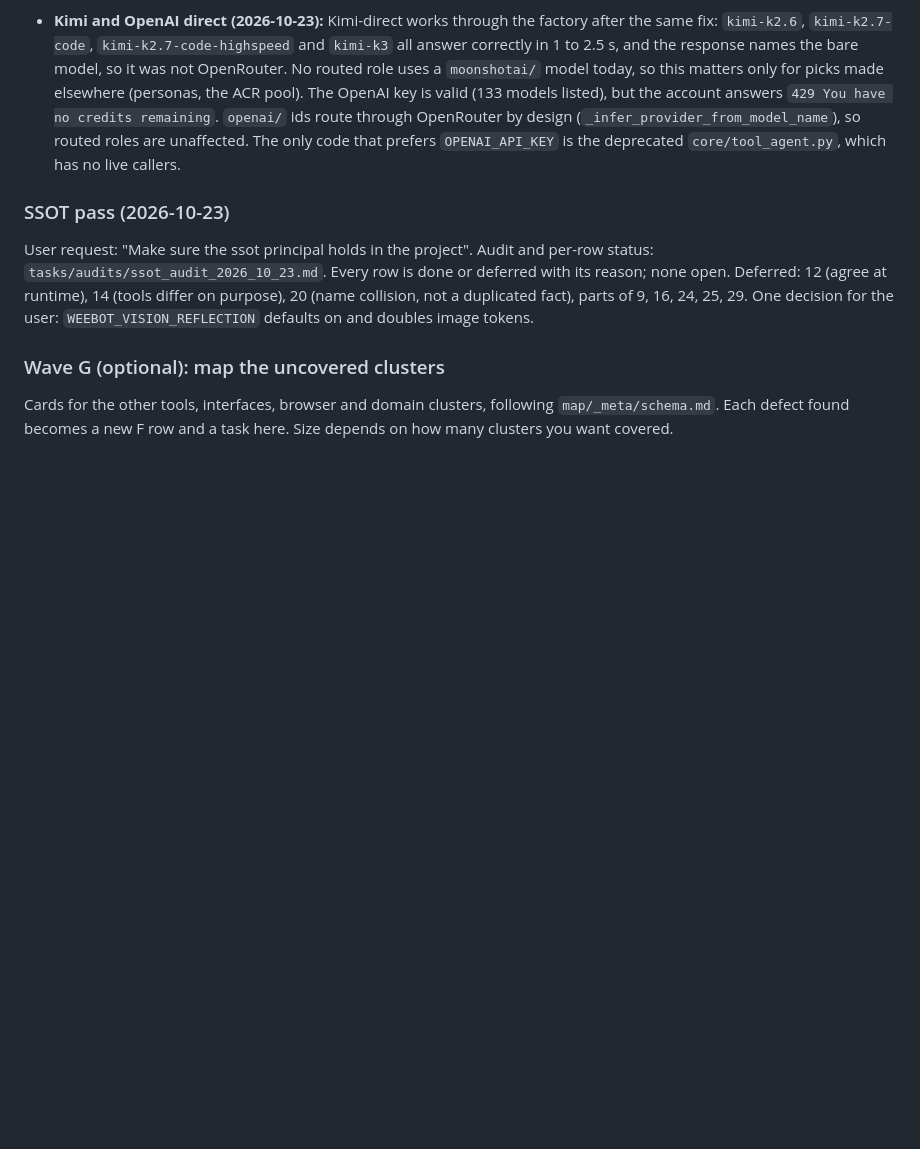
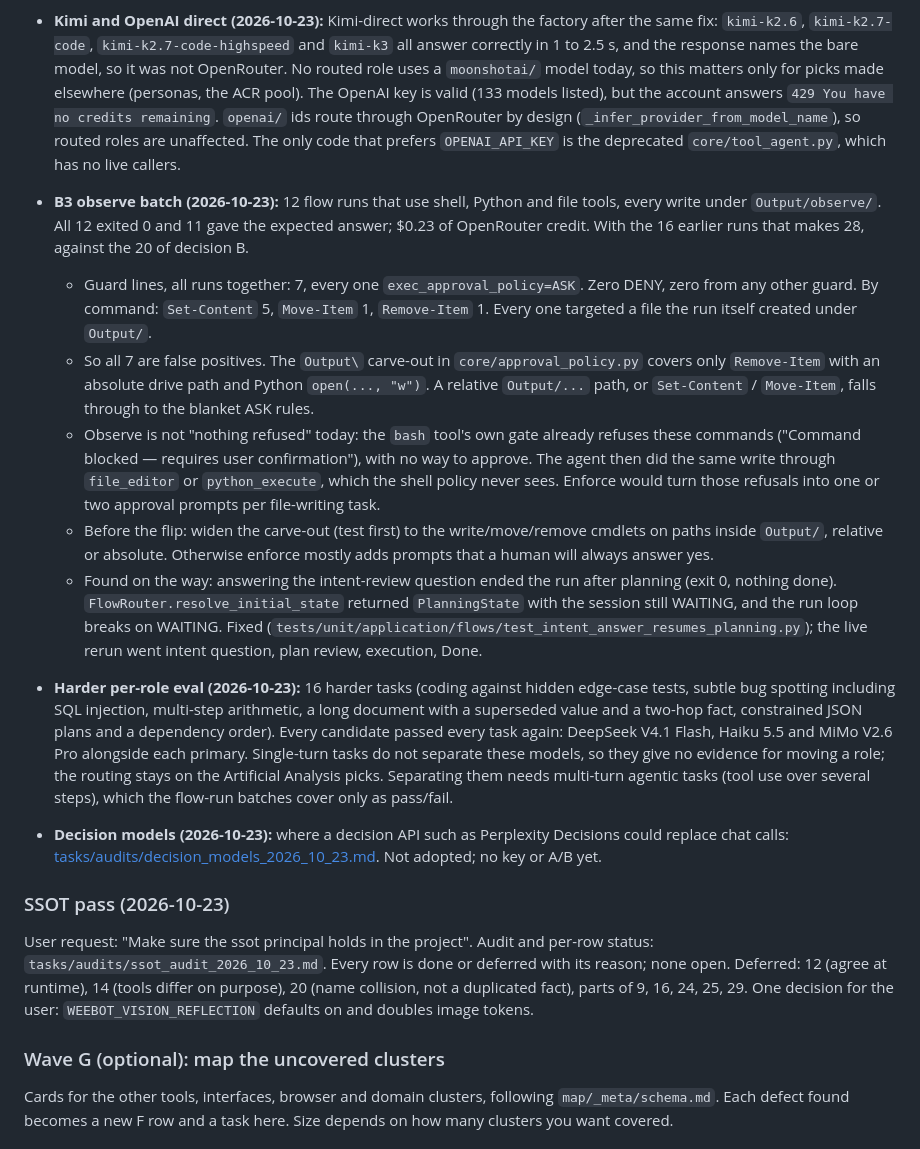
Before and after one commit to georgehadji/weebot, a Markdown page: tasks/remaining_fix_plan.md, the part around the change. GitHub-like rendering; blank space fills up the shorter version.

Commit message:
docs(plan): record the W3.7 observe batch, harder VFM eval and decision-model audit
Co-Authored-By: Claude Opus 5.5 <noreply@anthropic.com>

```diff
--- a/tasks/remaining_fix_plan.md
+++ b/tasks/remaining_fix_plan.md
@@ -278,6 +278,16 @@ Independent of C-E; it can go anywhere after A.
 - **DeepSeek direct, first live check (2026-10-23):** with `DEEPSEEK_API_KEY` in `.env`, DeepSeek-direct was never used. The key lives in settings, not `os.environ`, so `DeepSeekAdapter` fell back to `"no-key"`. The factory also passed the caller's `api_key`, which is the OpenRouter key, so every call went silently to OpenRouter. Moonshot had the same bug. Both branches now resolve their own key with `_resolve_direct_key`, as the xAI branch does (`tests/unit/test_adapter_factory_credentials.py`). The key is valid (the model list works), but the DeepSeek account answers `402 Insufficient Balance` for every model, so calls fall back to OpenRouter until the account is topped up. Open: the direct API lists only `deepseek-flash` and `deepseek-v4-pro`, so `deepseek-v4.1-flash` may need an id mapping once there is balance to test it. `DeepSeekAdapter` also forces thinking with `reasoning_effort="high"` on every call, short calls included, which is worth measuring then.
 - **Kimi and OpenAI direct (2026-10-23):** Kimi-direct works through the factory after the same fix: `kimi-k2.6`, `kimi-k2.7-code`, `kimi-k2.7-code-highspeed` and `kimi-k3` all answer correctly in 1 to 2.5 s, and the response names the bare model, so it was not OpenRouter. No routed role uses a `moonshotai/` model today, so this matters only for picks made elsewhere (personas, the ACR pool). The OpenAI key is valid (133 models listed), but the account answers `429 You have no credits remaining`. `openai/` ids route through OpenRouter by design (`_infer_provider_from_model_name`), so routed roles are unaffected. The only code that prefers `OPENAI_API_KEY` is the deprecated `core/tool_agent.py`, which has no live callers.
 
+- **B3 observe batch (2026-10-23):** 12 flow runs that use shell, Python and file tools, every write under `Output/observe/`. All 12 exited 0 and 11 gave the expected answer; $0.23 of OpenRouter credit. With the 16 earlier runs that makes 28, against the 20 of decision B.
+  - Guard lines, all runs together: 7, every one `exec_approval_policy=ASK`. Zero DENY, zero from any other guard. By command: `Set-Content` 5, `Move-Item` 1, `Remove-Item` 1. Every one targeted a file the run itself created under `Output/`.
+  - So all 7 are false positives. The `Output\` carve-out in `core/approval_policy.py` covers only `Remove-Item` with an absolute drive path and Python `open(..., "w")`. A relative `Output/...` path, or `Set-Content` / `Move-Item`, falls through to the blanket ASK rules.
+  - Observe is not "nothing refused" today: the `bash` tool's own gate already refuses these commands ("Command blocked — requires user confirmation"), with no way to approve. The agent then did the same write through `file_editor` or `python_execute`, which the shell policy never sees. Enforce would turn those refusals into one or two approval prompts per file-writing task.
+  - Before the flip: widen the carve-out (test first) to the write/move/remove cmdlets on paths inside `Output/`, relative or absolute. Otherwise enforce mostly adds prompts that a human will always answer yes.
+  - Found on the way: answering the intent-review question ended the run after planning (exit 0, nothing done). `FlowRouter.resolve_initial_state` returned `PlanningState` with the session still WAITING, and the run loop breaks on WAITING. Fixed (`tests/unit/application/flows/test_intent_answer_resumes_planning.py`); the live rerun went intent question, plan review, execution, Done.
+- **Harder per-role eval (2026-10-23):** 16 harder tasks (coding against hidden edge-case tests, subtle bug spotting including SQL injection, multi-step arithmetic, a long document with a superseded value and a two-hop fact, constrained JSON plans and a dependency order). Every candidate passed every task again: DeepSeek V4.1 Flash, Haiku 5.5 and MiMo V2.6 Pro alongside each primary. Single-turn tasks do not separate these models, so they give no evidence for moving a role; the routing stays on the Artificial Analysis picks. Separating them needs multi-turn agentic tasks (tool use over several steps), which the flow-run batches cover only as pass/fail.
+
+- **Decision models (2026-10-23):** where a decision API such as Perplexity Decisions could replace chat calls: [tasks/audits/decision_models_2026_10_23.md](audits/decision_models_2026_10_23.md). Not adopted; no key or A/B yet.
+
 ### SSOT pass (2026-10-23)
 User request: "Make sure the ssot principal holds in the project". Audit and per-row status: `tasks/audits/ssot_audit_2026_10_23.md`. Every row is done or deferred with its reason; none open. Deferred: 12 (agree at runtime), 14 (tools differ on purpose), 20 (name collision, not a duplicated fact), parts of 9, 16, 24, 25, 29. One decision for the user: `WEEBOT_VISION_REFLECTION` defaults on and doubles image tokens.
 
```
Also changed, not shown: tasks/audits/decision_models_2026_10_23.md (added, +77 -0 lines).
